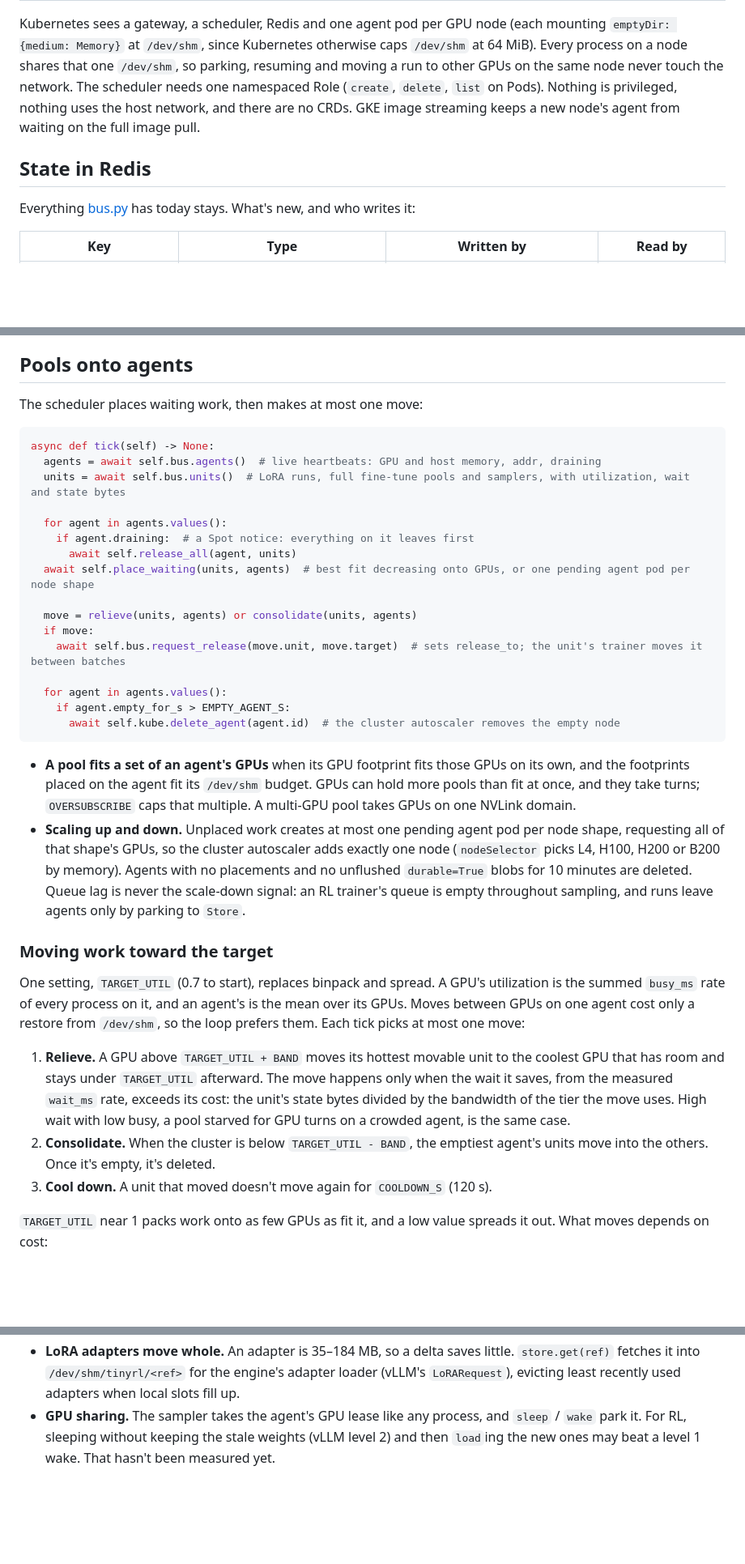
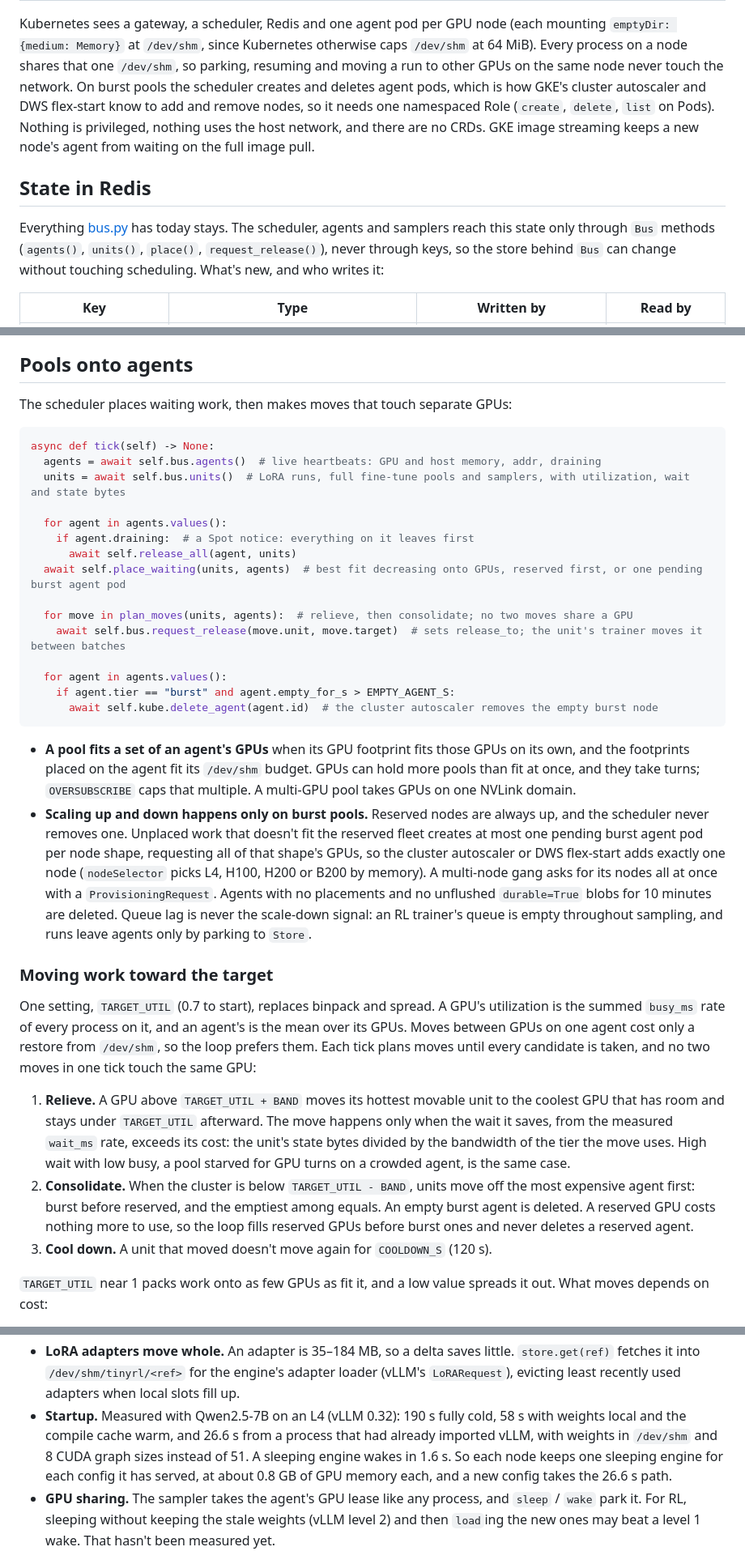
Before and after one commit to ShubyM/tiny-open-rl, a Markdown page: docs/kubernetes.md, 3 parts joined by grey strips. Shown at 81% size. Drawn GitHub-style; blank space fills up the shorter version.

````diff
--- a/docs/kubernetes.md
+++ b/docs/kubernetes.md
@@ -67,13 +70,16 @@ flowchart LR
 
 Kubernetes sees a gateway, a scheduler, Redis and one agent pod per GPU node (each mounting `emptyDir: {medium: Memory}`
 at `/dev/shm`, since Kubernetes otherwise caps `/dev/shm` at 64 MiB). Every process on a node shares that one `/dev/shm`,
-so parking, resuming and moving a run to other GPUs on the same node never touch the network. The scheduler needs one namespaced Role (`create`,
-`delete`, `list` on Pods). Nothing is privileged, nothing uses the host network, and there are no CRDs. GKE image streaming
+so parking, resuming and moving a run to other GPUs on the same node never touch the network. On burst pools the scheduler
+creates and deletes agent pods, which is how GKE's cluster autoscaler and DWS flex-start know to add and remove nodes, so it
+needs one namespaced Role (`create`, `delete`, `list` on Pods). Nothing is privileged, nothing uses the host network, and there are no CRDs. GKE image streaming
 keeps a new node's agent from waiting on the full image pull.
 
 ## State in Redis
 
-Everything [bus.py](../tinyrl/bus.py) has today stays. What's new, and who writes it:
+Everything [bus.py](../tinyrl/bus.py) has today stays. The scheduler, agents and samplers reach this state only through
+`Bus` methods (`agents()`, `units()`, `place()`, `request_release()`), never through keys, so the store behind `Bus` can
+change without touching scheduling. What's new, and who writes it:
 
 | Key | Type | Written by | Read by |
 |---|---|---|---|
@@ -277,7 +283,7 @@ completely decoupled from trainer placement**:
 
 ## Pools onto agents
 
-The scheduler places waiting work, then makes at most one move:
+The scheduler places waiting work, then makes moves that touch separate GPUs:
 
 ```python
 async def tick(self) -> None:
@@ -287,22 +293,23 @@ async def tick(self) -> None:
   for agent in agents.values():
     if agent.draining:  # a Spot notice: everything on it leaves first
       await self.release_all(agent, units)
-  await self.place_waiting(units, agents)  # best fit decreasing onto GPUs, or one pending agent pod per node shape
+  await self.place_waiting(units, agents)  # best fit decreasing onto GPUs, reserved first, or one pending burst agent pod
 
-  move = relieve(units, agents) or consolidate(units, agents)
-  if move:
+  for move in plan_moves(units, agents):  # relieve, then consolidate; no two moves share a GPU
     await self.bus.request_release(move.unit, move.target)  # sets release_to; the unit's trainer moves it between batches
 
   for agent in agents.values():
-    if agent.empty_for_s > EMPTY_AGENT_S:
-      await self.kube.delete_agent(agent.id)  # the cluster autoscaler removes the empty node
+    if agent.tier == "burst" and agent.empty_for_s > EMPTY_AGENT_S:
+      await self.kube.delete_agent(agent.id)  # the cluster autoscaler removes the empty burst node
 ```
 
 - **A pool fits a set of an agent's GPUs** when its GPU footprint fits those GPUs on its own, and the footprints placed on
   the agent fit its `/dev/shm` budget. GPUs can hold more pools than fit at once, and they take turns; `OVERSUBSCRIBE`
   caps that multiple. A multi-GPU pool takes GPUs on one NVLink domain.
-- **Scaling up and down.** Unplaced work creates at most one pending agent pod per node shape, requesting all of that
-  shape's GPUs, so the cluster autoscaler adds exactly one node (`nodeSelector` picks L4, H100, H200 or B200 by memory).
+- **Scaling up and down happens only on burst pools.** Reserved nodes are always up, and the scheduler never removes one.
+  Unplaced work that doesn't fit the reserved fleet creates at most one pending burst agent pod per node shape,
+  requesting all of that shape's GPUs, so the cluster autoscaler or DWS flex-start adds exactly one node (`nodeSelector`
+  picks L4, H100, H200 or B200 by memory). A multi-node gang asks for its nodes all at once with a `ProvisioningRequest`.
   Agents with no placements and no unflushed `durable=True` blobs for 10 minutes are deleted. Queue lag is never the
   scale-down signal: an RL trainer's queue is empty throughout sampling, and runs leave agents only by parking to
   `Store`.
@@ -311,14 +318,16 @@ async def tick(self) -> None:
 
 One setting, `TARGET_UTIL` (0.7 to start), replaces binpack and spread. A GPU's utilization is the summed `busy_ms` rate of
 every process on it, and an agent's is the mean over its GPUs. Moves between GPUs on one agent cost only a restore from
-`/dev/shm`, so the loop prefers them. Each tick picks at most one move:
+`/dev/shm`, so the loop prefers them. Each tick plans moves until every candidate is taken, and no two moves in one tick
+touch the same GPU:
 
 1. **Relieve.** A GPU above `TARGET_UTIL + BAND` moves its hottest movable unit to the coolest GPU that has room and
    stays under `TARGET_UTIL` afterward. The move happens only when the wait it saves, from the measured `wait_ms` rate,
    exceeds its cost: the unit's state bytes divided by the bandwidth of the tier the move uses. High wait with low busy,
    a pool starved for GPU turns on a crowded agent, is the same case.
-2. **Consolidate.** When the cluster is below `TARGET_UTIL - BAND`, the emptiest agent's units move into the others. Once
-   it's empty, it's deleted.
+2. **Consolidate.** When the cluster is below `TARGET_UTIL - BAND`, units move off the most expensive agent first: burst
+   before reserved, and the emptiest among equals. An empty burst agent is deleted. A reserved GPU costs nothing more to
+   use, so the loop fills reserved GPUs before burst ones and never deletes a reserved agent.
 3. **Cool down.** A unit that moved doesn't move again for `COOLDOWN_S` (120 s).
 
 `TARGET_UTIL` near 1 packs work onto as few GPUs as fit it, and a low value spreads it out. What moves depends on cost:
@@ -451,6 +469,10 @@ class Engine(Protocol):
 - **LoRA adapters move whole.** An adapter is 35–184 MB, so a delta saves little. `store.get(ref)` fetches it into
   `/dev/shm/tinyrl/<ref>` for the engine's adapter loader (vLLM's `LoRARequest`), evicting least recently used adapters
   when local slots fill up.
+- **Startup.** Measured with Qwen2.5-7B on an L4 (vLLM 0.32): 190 s fully cold, 58 s with weights local and the compile
+  cache warm, and 26.6 s from a process that had already imported vLLM, with weights in `/dev/shm` and 8 CUDA graph sizes
+  instead of 51. A sleeping engine wakes in 1.6 s. So each node keeps one sleeping engine for each config it has served,
+  at about 0.8 GB of GPU memory each, and a new config takes the 26.6 s path.
 - **GPU sharing.** The sampler takes the agent's GPU lease like any process, and `sleep` / `wake` park it. For RL, sleeping
   without keeping the stale weights (vLLM level 2) and then `load`ing the new ones may beat a level 1 wake. That hasn't
   been measured yet.
````
Also changed, not shown: other parts of docs/kubernetes.md (+27 -8 lines).
